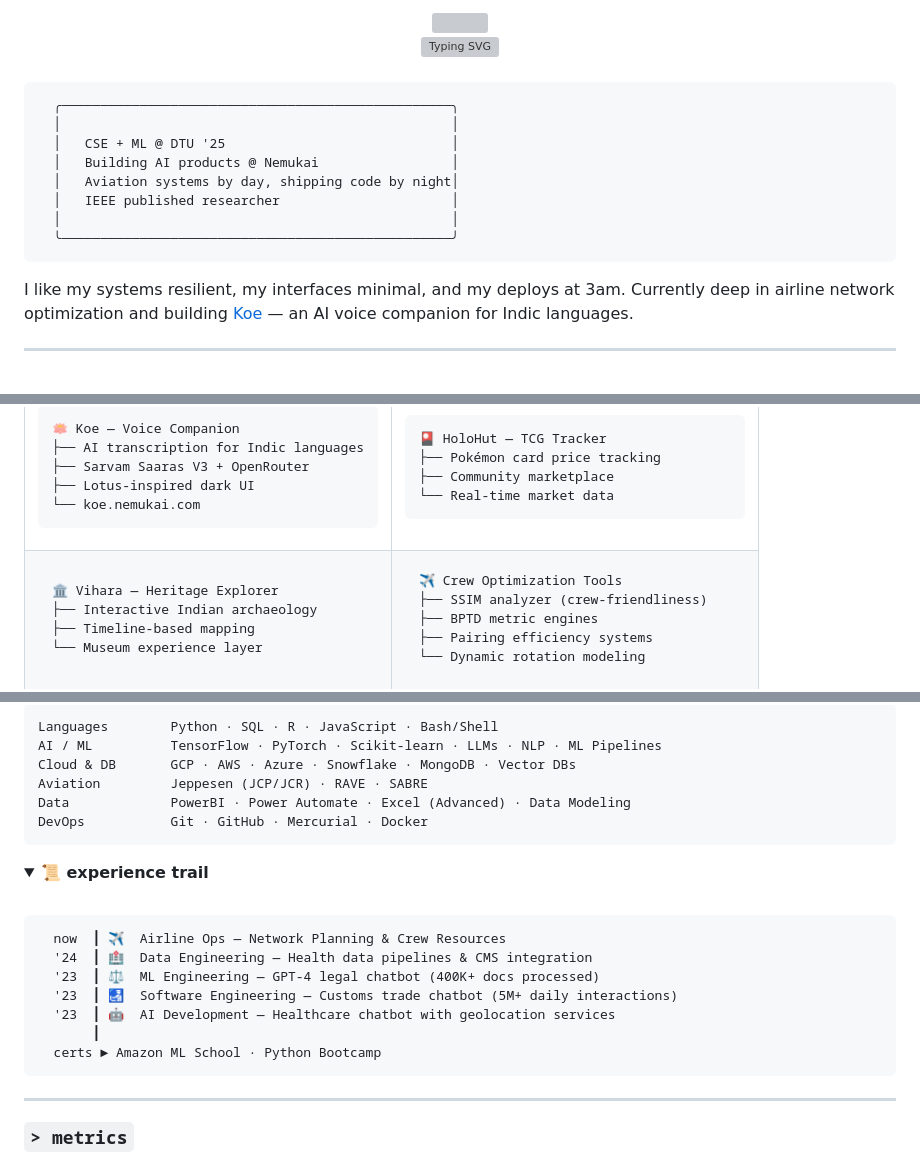
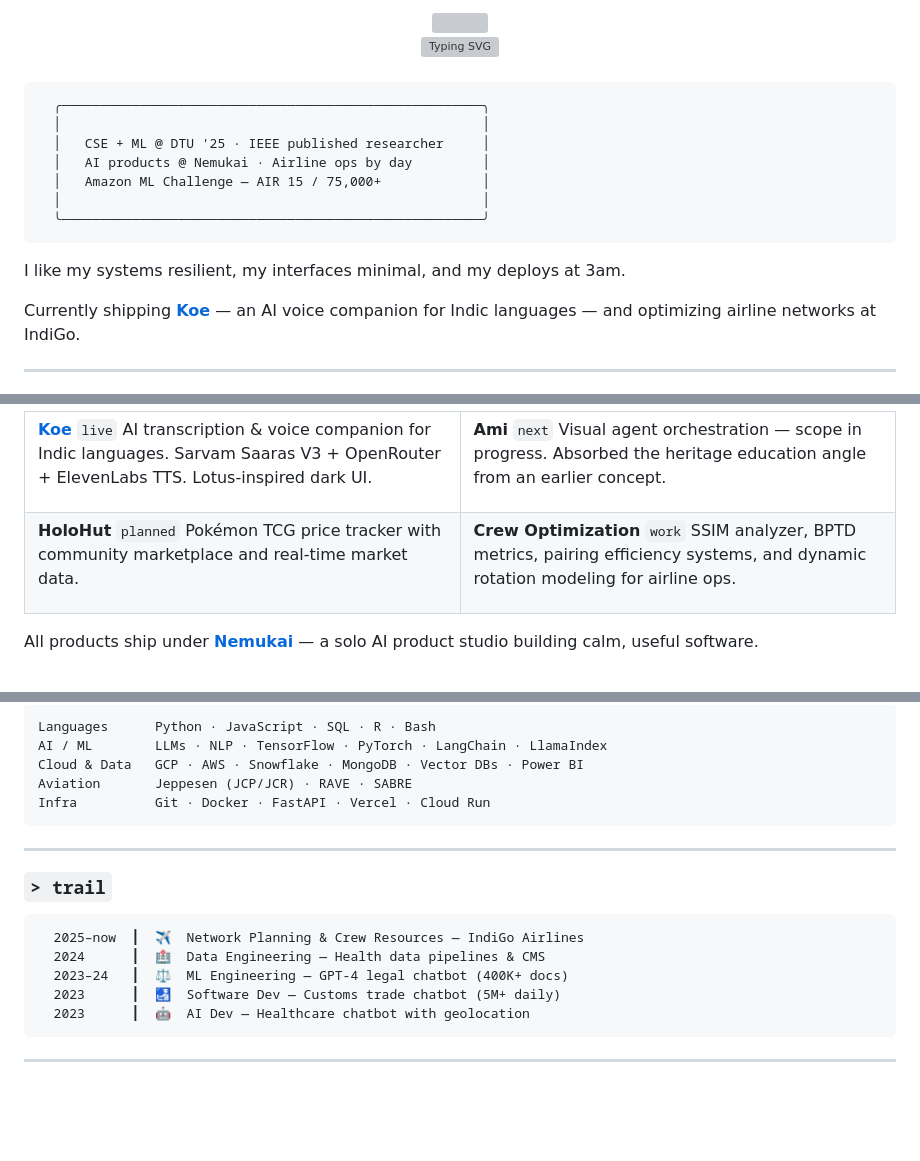
Before and after one commit to Nik-code/nik-code, a Markdown page: README.md, 3 parts joined by grey strips. Rendered like a GitHub page; folded sections open; blank space fills up the shorter version; grey boxes are pictures that could not be loaded.

Commit message:
Revise README with updated projects and formatting
Updated README to reflect new projects and roles, improved formatting, and adjusted visual elements.

````diff
--- a/README.md
+++ b/README.md
@@ -11,18 +11,18 @@
 <br/>
 
 ```
-  ╭──────────────────────────────────────────────────╮
-  │                                                  │
-  │   CSE + ML @ DTU '25                             │
-  │   Building AI products @ Nemukai                 │
-  │   Aviation systems by day, shipping code by night│
-  │   IEEE published researcher                      │
-  │                                                  │
-  ╰──────────────────────────────────────────────────╯
+  ╭──────────────────────────────────────────────────────╮
+  │                                                      │
+  │   CSE + ML @ DTU '25 · IEEE published researcher     │
+  │   AI products @ Nemukai · Airline ops by day         │
+  │   Amazon ML Challenge — AIR 15 / 75,000+             │
+  │                                                      │
+  ╰──────────────────────────────────────────────────────╯
 ```
 
 I like my systems resilient, my interfaces minimal, and my deploys at 3am.
-Currently deep in airline network optimization and building [Koe](https://koe.nemukai.com) — an AI voice companion for Indic languages.
+
+Currently shipping [**Koe**](https://koe.nemukai.com) — an AI voice companion for Indic languages — and optimizing airline networks at IndiGo.
 
 ---
 
@@ -35,50 +32,32 @@ Currently deep in airline network optimization and building [Koe](https://koe.ne
 <tr>
 <td width="50%" valign="top">
 
-```
-🪷 Koe — Voice Companion
-├── AI transcription for Indic languages
-├── Sarvam Saaras V3 + OpenRouter
-├── Lotus-inspired dark UI
-└── koe.nemukai.com
-```
+**[Koe](https://koe.nemukai.com)** `live`
+AI transcription & voice companion for Indic languages. Sarvam Saaras V3 + OpenRouter + ElevenLabs TTS. Lotus-inspired dark UI.
 
 </td>
 <td width="50%" valign="top">
 
-```
-🎴 HoloHut — TCG Tracker
-├── Pokémon card price tracking
-├── Community marketplace
-└── Real-time market data
-```
+**Ami** `next`
+Visual agent orchestration — scope in progress. Absorbed the heritage education angle from an earlier concept.
 
 </td>
 </tr>
 <tr>
 <td width="50%" valign="top">
 
-```
-🏛️ Vihara — Heritage Explorer
-├── Interactive Indian archaeology
-├── Timeline-based mapping
-└── Museum experience layer
-```
+**HoloHut** `planned`
+Pokémon TCG price tracker with community marketplace and real-time market data.
 
 </td>
 <td width="50%" valign="top">
 
-```
-✈️ Crew Optimization Tools
-├── SSIM analyzer (crew-friendliness)
-├── BPTD metric engines
-├── Pairing efficiency systems
-└── Dynamic rotation modeling
-```
+**Crew Optimization** `work`
+SSIM analyzer, BPTD metrics, pairing efficiency systems, and dynamic rotation modeling for airline ops.
 
 </td>
 </tr>
 </table>
 
-</details>
+All products ship under [**Nemukai**](https://nemukai.com) — a solo AI product studio building calm, useful software.
 
@@ -107,35 +82,25 @@ Currently deep in airline network optimization and building [Koe](https://koe.ne
 
 ```
-Languages        Python · SQL · R · JavaScript · Bash/Shell
-AI / ML          TensorFlow · PyTorch · Scikit-learn · LLMs · NLP · ML Pipelines
-Cloud & DB       GCP · AWS · Azure · Snowflake · MongoDB · Vector DBs
-Aviation         Jeppesen (JCP/JCR) · RAVE · SABRE
-Data             PowerBI · Power Automate · Excel (Advanced) · Data Modeling
-DevOps           Git · GitHub · Mercurial · Docker
+Languages      Python · JavaScript · SQL · R · Bash
+AI / ML        LLMs · NLP · TensorFlow · PyTorch · LangChain · LlamaIndex
+Cloud & Data   GCP · AWS · Snowflake · MongoDB · Vector DBs · Power BI
+Aviation       Jeppesen (JCP/JCR) · RAVE · SABRE
+Infra          Git · Docker · FastAPI · Vercel · Cloud Run
 ```
-
-</details>
-
-<details>
-<summary> <b>📜 experience trail</b> </summary>
-
-<br/>
-
-```
-  now  ┃ ✈️  Airline Ops — Network Planning & Crew Resources
-  '24  ┃ 🏥  Data Engineering — Health data pipelines & CMS integration
-  '23  ┃ ⚖️  ML Engineering — GPT-4 legal chatbot (400K+ docs processed)
-  '23  ┃ 🛃  Software Engineering — Customs trade chatbot (5M+ daily interactions)
-  '23  ┃ 🤖  AI Development — Healthcare chatbot with geolocation services
-       ┃
-  certs ► Amazon ML School · Python Bootcamp
-```
-
-</details>
 
 ---
 
-### `> metrics`
+### `> trail`
+
+```
+  2025–now  ┃  ✈️  Network Planning & Crew Resources — IndiGo Airlines
+  2024      ┃  🏥  Data Engineering — Health data pipelines & CMS
+  2023–24   ┃  ⚖️  ML Engineering — GPT-4 legal chatbot (400K+ docs)
+  2023      ┃  🛃  Software Dev — Customs trade chatbot (5M+ daily)
+  2023      ┃  🤖  AI Dev — Healthcare chatbot with geolocation
+```
+
+---
 
 <div align="center">
 
````
Also changed, not shown: other parts of README.md (+17 -23 lines).
